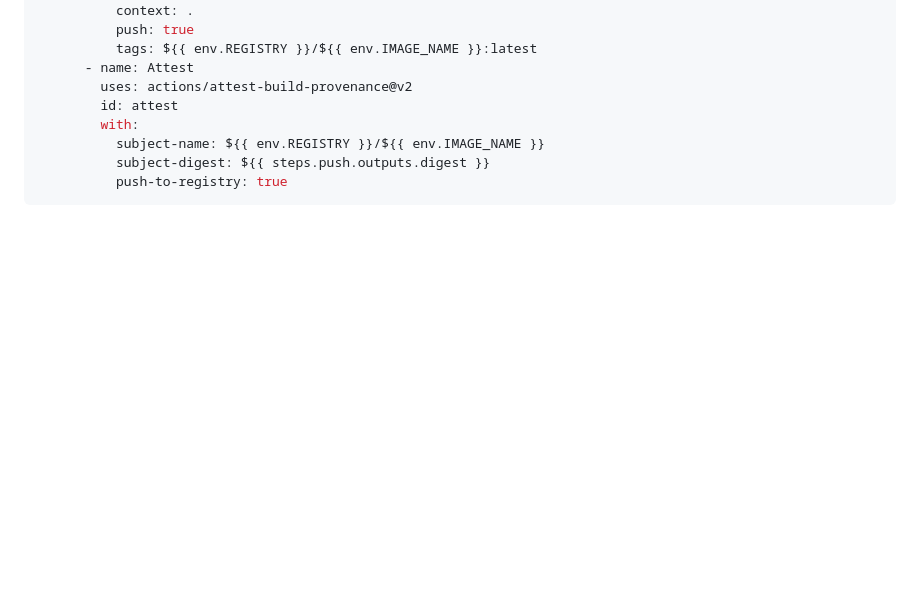
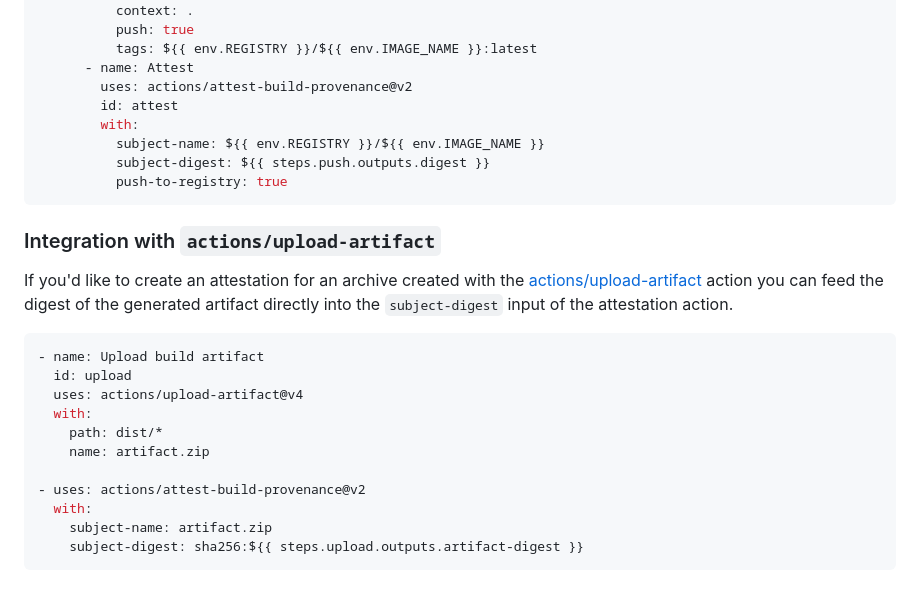
Before and after one commit to actions/attest-build-provenance, a Markdown page: README.md, the part around one of its changes. Drawn GitHub-style; blank space fills up the shorter version.

Commit message:
Add example of upload-artifaction integration (#450)
Signed-off-by: Brian DeHamer <bdehamer@github.com>

````diff
--- a/README.md
+++ b/README.md
@@ -286,6 +286,26 @@ jobs:
           push-to-registry: true
 ```
 
+### Integration with `actions/upload-artifact`
+
+If you'd like to create an attestation for an archive created with the
+[actions/upload-artifact][11] action you can feed the digest of the generated
+artifact directly into the `subject-digest` input of the attestation action.
+
+```yaml
+- name: Upload build artifact
+  id: upload
+  uses: actions/upload-artifact@v4
+  with:
+    path: dist/*
+    name: artifact.zip
+
+- uses: actions/attest-build-provenance@v2
+  with:
+    subject-name: artifact.zip
+    subject-digest: sha256:${{ steps.upload.outputs.artifact-digest }}
+```
+
 [1]: https://github.com/actions/toolkit/tree/main/packages/attest
 [2]: https://github.com/in-toto/attestation/tree/main/spec/v1
 [3]: https://slsa.dev/spec/v1.0/provenance
````
Also changed, not shown: other parts of README.md (+1 -0 lines).
